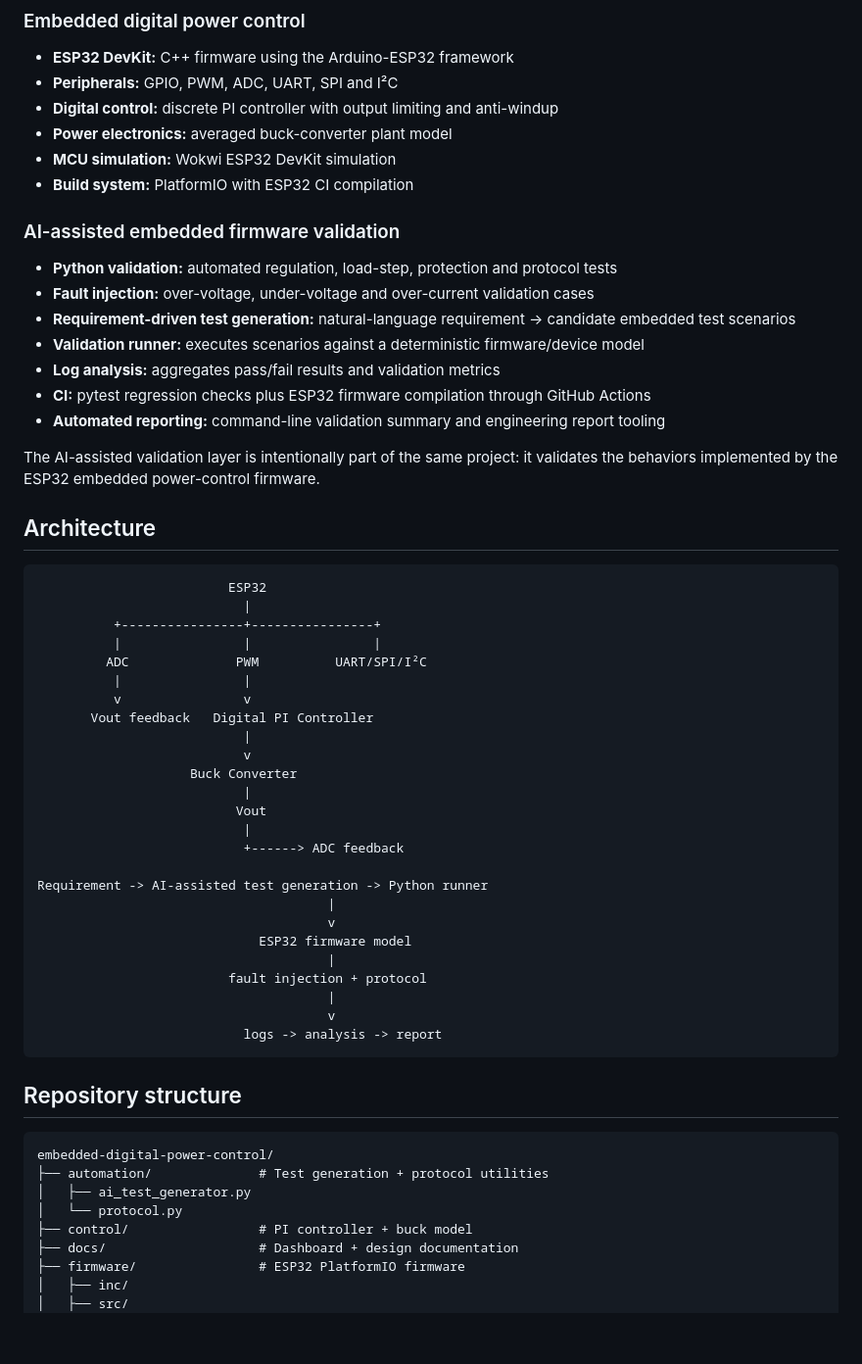
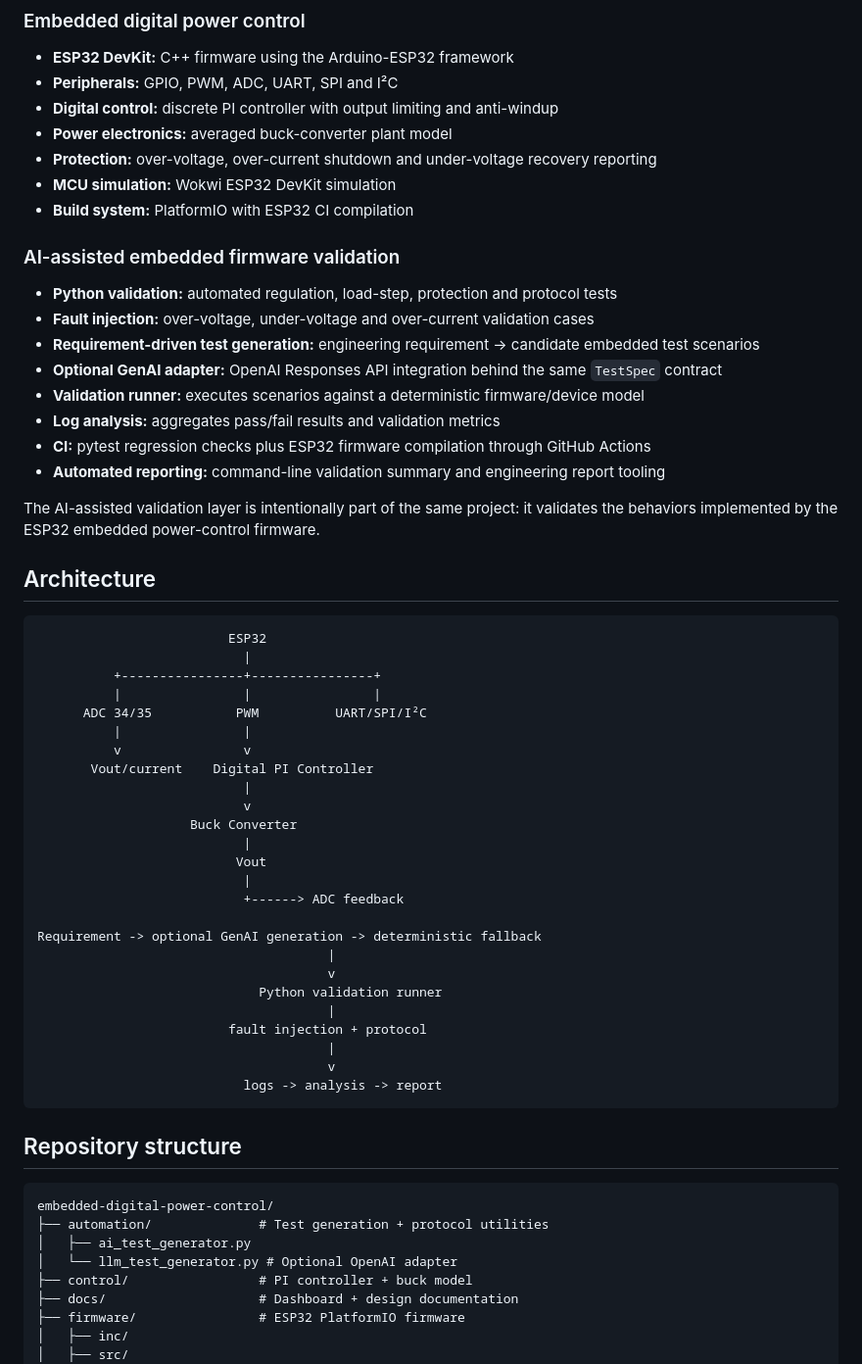
Before and after one commit to Harshilkh7/embedded-digital-power-control, a Markdown page: README.md, the part around one of its changes. Shown at 98% size. Drawn GitHub-style; blank space fills up the shorter version.

```diff
--- a/README.md
+++ b/README.md
@@ -19,6 +19,7 @@ The dashboard provides a browser-based buck-converter model plus an interactive
 - **Peripherals:** GPIO, PWM, ADC, UART, SPI and I²C
 - **Digital control:** discrete PI controller with output limiting and anti-windup
 - **Power electronics:** averaged buck-converter plant model
+- **Protection:** over-voltage, over-current shutdown and under-voltage recovery reporting
 - **MCU simulation:** Wokwi ESP32 DevKit simulation
 - **Build system:** PlatformIO with ESP32 CI compilation
 
@@ -26,7 +27,8 @@ The dashboard provides a browser-based buck-converter model plus an interactive
 
 - **Python validation:** automated regulation, load-step, protection and protocol tests
 - **Fault injection:** over-voltage, under-voltage and over-current validation cases
-- **Requirement-driven test generation:** natural-language requirement → candidate embedded test scenarios
+- **Requirement-driven test generation:** engineering requirement → candidate embedded test scenarios
+- **Optional GenAI adapter:** OpenAI Responses API integration behind the same `TestSpec` contract
 - **Validation runner:** executes scenarios against a deterministic firmware/device model
 - **Log analysis:** aggregates pass/fail results and validation metrics
 - **CI:** pytest regression checks plus ESP32 firmware compilation through GitHub Actions
@@ -41,10 +43,10 @@ The AI-assisted validation layer is intentionally part of the same project: it v
                            |
           +----------------+----------------+
           |                |                |
-         ADC              PWM          UART/SPI/I²C
+      ADC 34/35           PWM          UART/SPI/I²C
           |                |
           v                v
-       Vout feedback   Digital PI Controller
+       Vout/current    Digital PI Controller
                            |
                            v
                     Buck Converter
@@ -53,10 +55,10 @@ The AI-assisted validation layer is intentionally part of the same project: it v
                            |
                            +------> ADC feedback
 
-Requirement -> AI-assisted test generation -> Python runner
+Requirement -> optional GenAI generation -> deterministic fallback
                                       |
                                       v
-                             ESP32 firmware model
+                             Python validation runner
                                       |
                          fault injection + protocol
                                       |
@@ -70,7 +72,7 @@ Requirement -> AI-assisted test generation -> Python runner
 embedded-digital-power-control/
 ├── automation/              # Test generation + protocol utilities
 │   ├── ai_test_generator.py
-│   └── protocol.py
+│   └── llm_test_generator.py # Optional OpenAI adapter
 ├── control/                 # PI controller + buck model
 ├── docs/                    # Dashboard + design documentation
 ├── firmware/                # ESP32 PlatformIO firmware
```
Also changed, not shown: other parts of README.md (+16 -13 lines).
